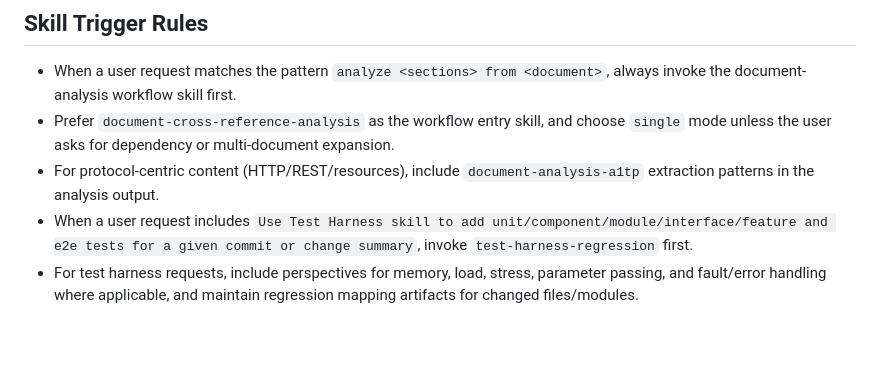
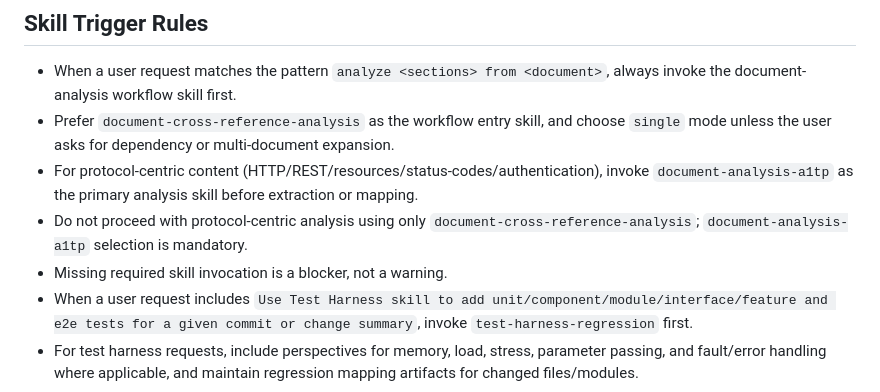
Before and after one commit to rsi-sachin/TestRepo, a Markdown page: .github/copilot-instructions.md, the part around the change. GitHub-like rendering; blank space fills up the shorter version.

Commit message:
Enforce fail-closed protocol skill routing for document analysis

```diff
--- a/.github/copilot-instructions.md
+++ b/.github/copilot-instructions.md
@@ -86,7 +86,9 @@ Full requirements: `C:\testrepo\docs\requirements.txt`
 
 - When a user request matches the pattern `analyze <sections> from <document>`, always invoke the document-analysis workflow skill first.
 - Prefer `document-cross-reference-analysis` as the workflow entry skill, and choose `single` mode unless the user asks for dependency or multi-document expansion.
-- For protocol-centric content (HTTP/REST/resources), include `document-analysis-a1tp` extraction patterns in the analysis output.
+- For protocol-centric content (HTTP/REST/resources/status-codes/authentication), invoke `document-analysis-a1tp` as the primary analysis skill before extraction or mapping.
+- Do not proceed with protocol-centric analysis using only `document-cross-reference-analysis`; `document-analysis-a1tp` selection is mandatory.
+- Missing required skill invocation is a blocker, not a warning.
 - When a user request includes `Use Test Harness skill to add unit/component/module/interface/feature and e2e tests for a given commit or change summary`, invoke `test-harness-regression` first.
 - For test harness requests, include perspectives for memory, load, stress, parameter passing, and fault/error handling where applicable, and maintain regression mapping artifacts for changed files/modules.
 
```
Also changed, not shown: 2 other files.
